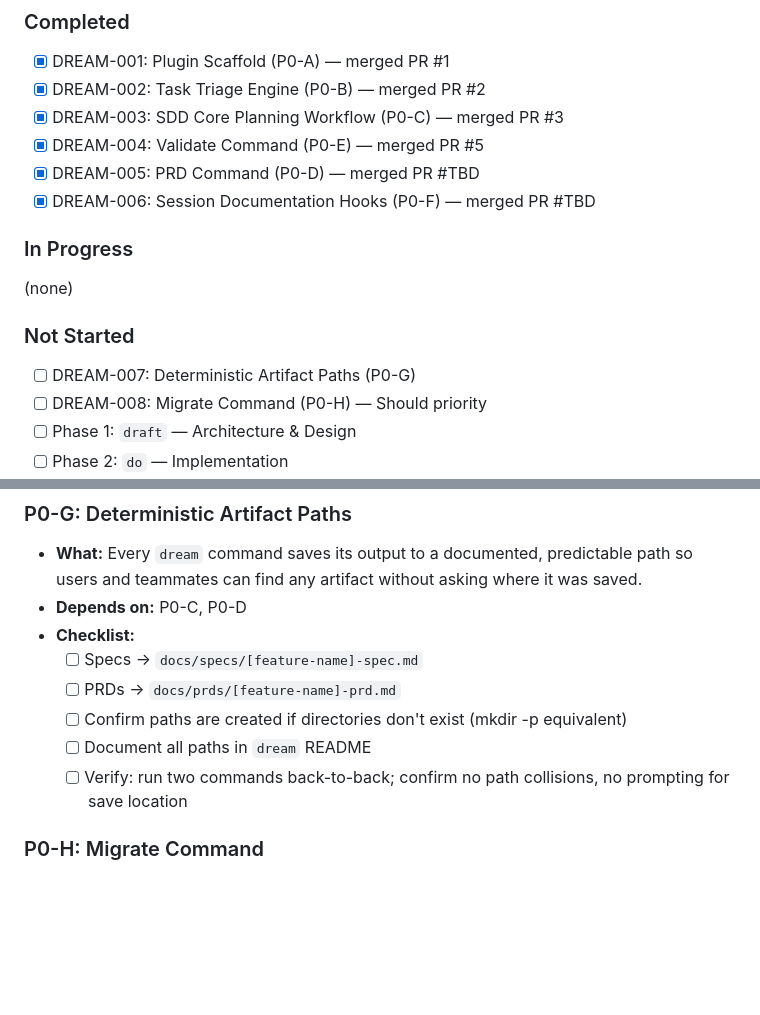
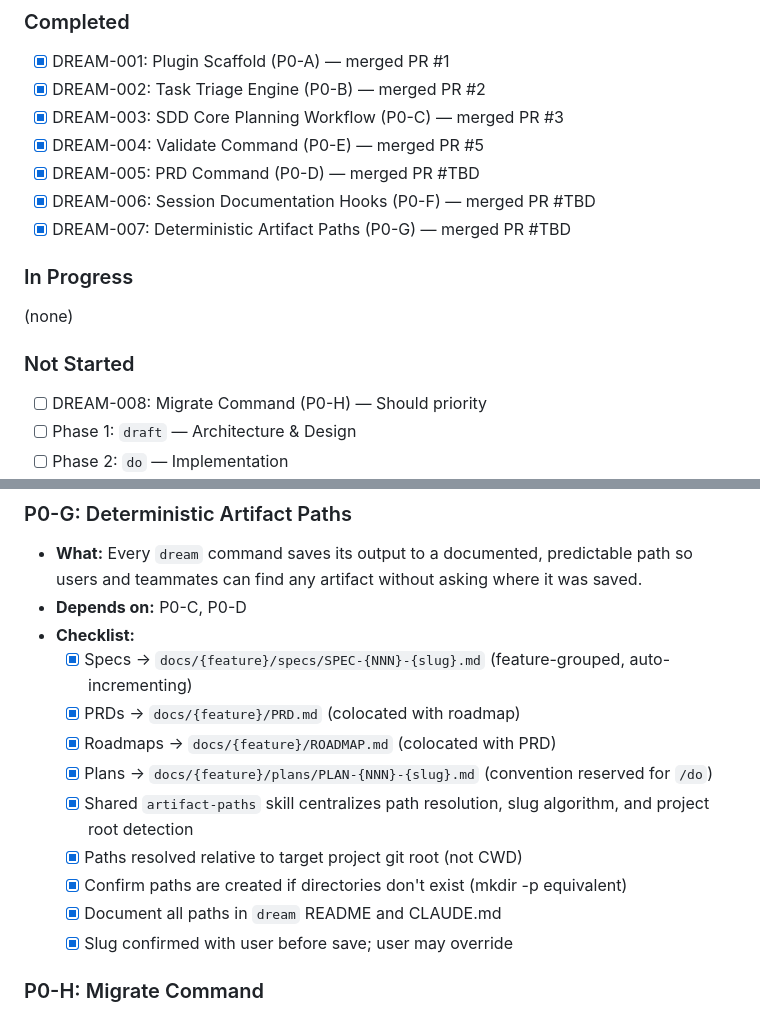
Before and after one commit to TrevorEdris/skilmarillion, a Markdown page: docs/planning/ROADMAP.md, 2 parts joined by grey strips. Drawn GitHub-style; blank space fills up the shorter version.

Commit message:
chore(roadmap): mark DREAM-007 complete
Moves DREAM-007: Deterministic Artifact Paths (P0-G) to Completed.
Updates checklist to reflect feature-grouped hierarchy, shared skill,
project root resolution, and slug confirmation.

Co-Authored-By: Claude Opus 4.6 (1M context) <noreply@anthropic.com>

```diff
--- a/docs/planning/ROADMAP.md
+++ b/docs/planning/ROADMAP.md
@@ -12,12 +12,12 @@
 - [x] DREAM-004: Validate Command (P0-E) — merged PR #5
 - [x] DREAM-005: PRD Command (P0-D) — merged PR #TBD
 - [x] DREAM-006: Session Documentation Hooks (P0-F) — merged PR #TBD
+- [x] DREAM-007: Deterministic Artifact Paths (P0-G) — merged PR #TBD
 
 ### In Progress
 (none)
 
 ### Not Started
-- [ ] DREAM-007: Deterministic Artifact Paths (P0-G)
 - [ ] DREAM-008: Migrate Command (P0-H) — Should priority
 - [ ] Phase 1: `draft` — Architecture & Design
 - [ ] Phase 2: `do` — Implementation
@@ -134,11 +134,15 @@ Build the lifecycle vertically, one plugin at a time, with each phase delivering
 - **What:** Every `dream` command saves its output to a documented, predictable path so users and teammates can find any artifact without asking where it was saved.
 - **Depends on:** P0-C, P0-D
 - **Checklist:**
-  - [ ] Specs → `docs/specs/[feature-name]-spec.md`
-  - [ ] PRDs → `docs/prds/[feature-name]-prd.md`
-  - [ ] Confirm paths are created if directories don't exist (mkdir -p equivalent)
-  - [ ] Document all paths in `dream` README
-  - [ ] Verify: run two commands back-to-back; confirm no path collisions, no prompting for save location
+  - [x] Specs → `docs/{feature}/specs/SPEC-{NNN}-{slug}.md` (feature-grouped, auto-incrementing)
+  - [x] PRDs → `docs/{feature}/PRD.md` (colocated with roadmap)
+  - [x] Roadmaps → `docs/{feature}/ROADMAP.md` (colocated with PRD)
+  - [x] Plans → `docs/{feature}/plans/PLAN-{NNN}-{slug}.md` (convention reserved for `/do`)
+  - [x] Shared `artifact-paths` skill centralizes path resolution, slug algorithm, and project root detection
+  - [x] Paths resolved relative to target project git root (not CWD)
+  - [x] Confirm paths are created if directories don't exist (mkdir -p equivalent)
+  - [x] Document all paths in `dream` README and CLAUDE.md
+  - [x] Slug confirmed with user before save; user may override
 
 ### P0-H: Migrate Command
 
```
